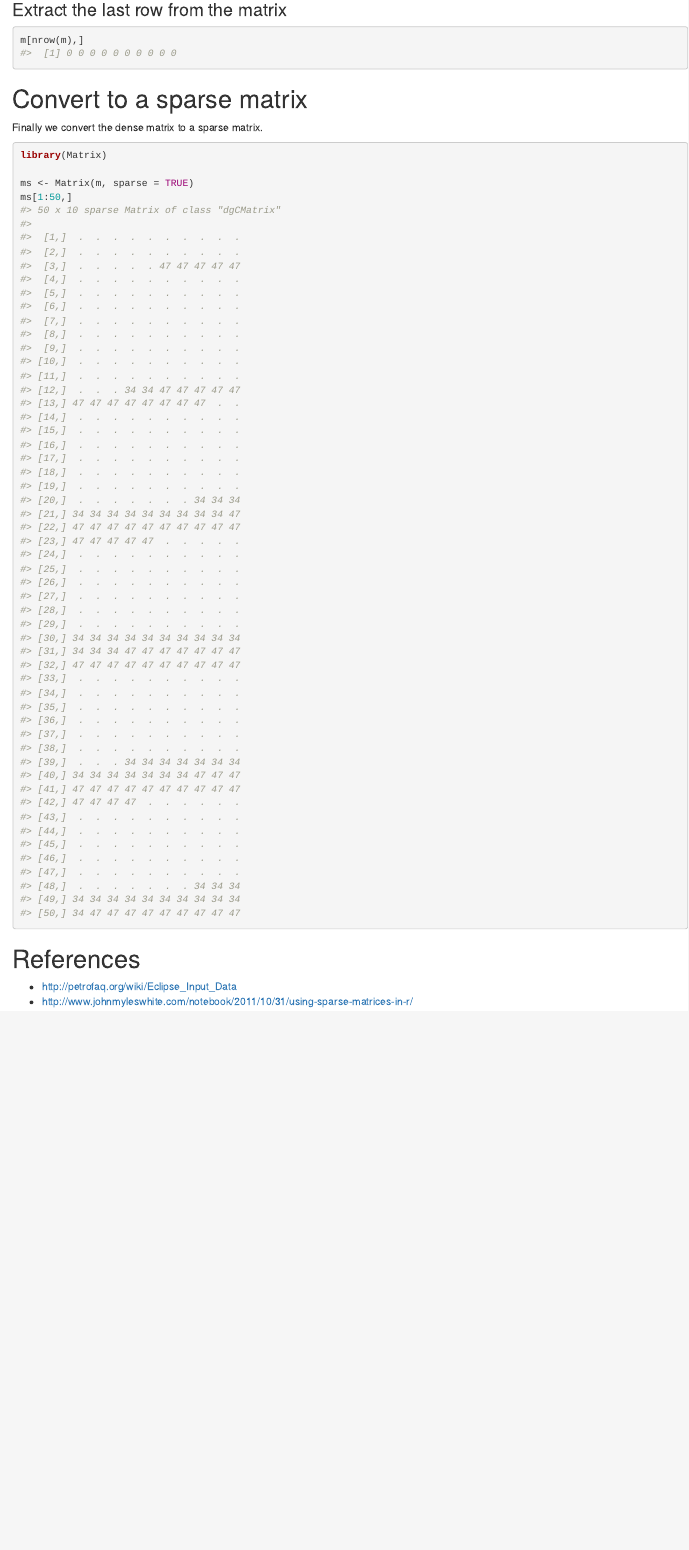
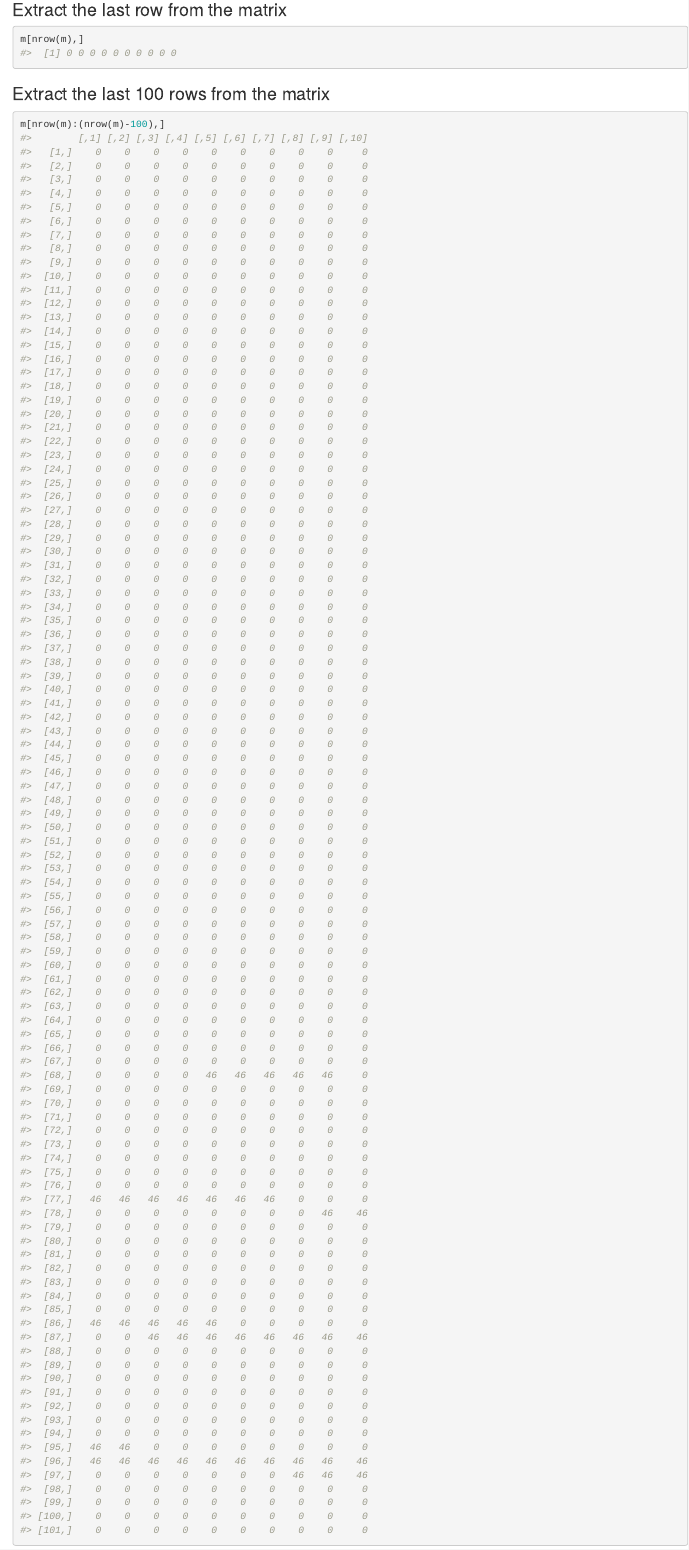
Before and after one commit to f0nzie/read_petrel, an R Markdown document (README.Rmd): the page in a window 1100 px wide, from 4780 px down before the commit and from 4820 px down after it, so that both start at the same text. The pictures show the output file README.html that the author committed with the source, opened offline; long lines of code are wrapped.

Commit message:
update md file

````diff
--- a/README.Rmd
+++ b/README.Rmd
@@ -182,6 +182,12 @@ m[21, ]
 m[nrow(m),]
 ```
 
+### Extract the last 100 rows from the matrix
+
+```{r}
+m[nrow(m):(nrow(m)-100),]
+```
+
 # Convert to a sparse matrix
 Finally we convert the dense matrix to a sparse matrix.
 
````
Also changed, not shown: README.html, README.md, README.Rmd (4 more changed lines).
